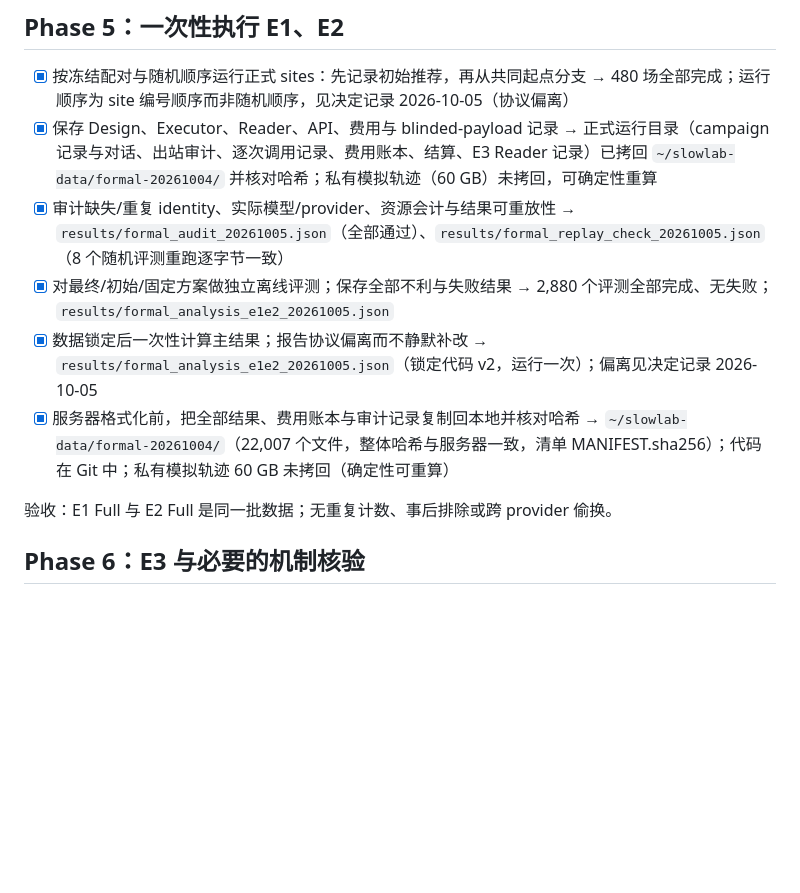
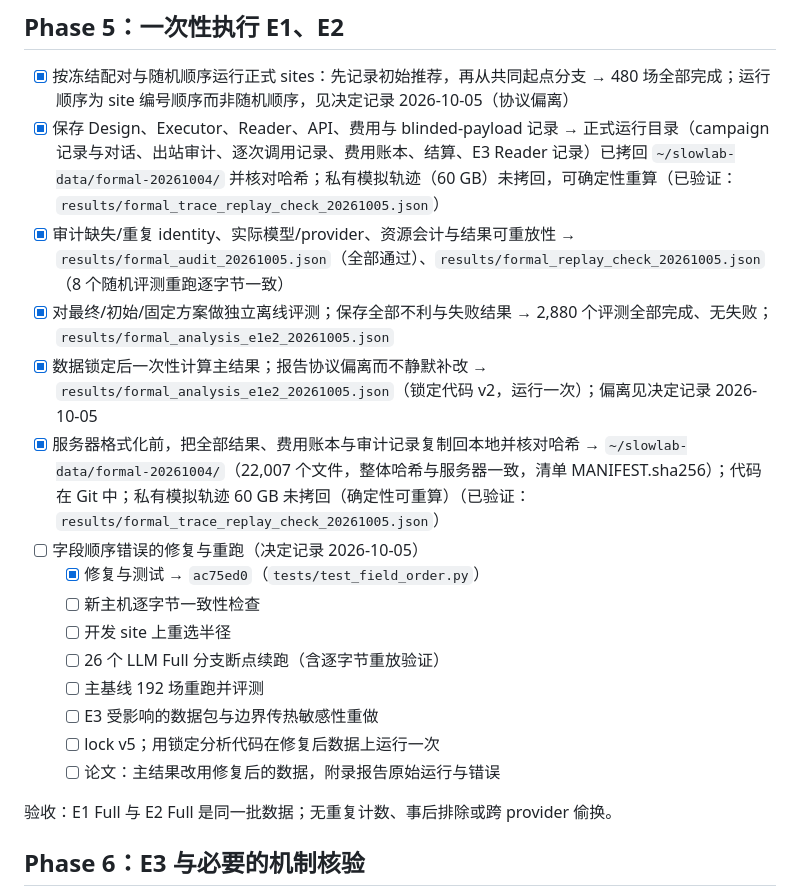
Before and after one commit to dingningpei/slowlab-benchmark, a Markdown page: TODO.md, the part around the change. GitHub-like rendering; blank space fills up the shorter version.

```diff
--- a/TODO.md
+++ b/TODO.md
@@ -66,11 +66,20 @@
 ## Phase 5：一次性执行 E1、E2
 
 - [x] 按冻结配对与随机顺序运行正式 sites：先记录初始推荐，再从共同起点分支 → 480 场全部完成；运行顺序为 site 编号顺序而非随机顺序，见决定记录 2026-10-05（协议偏离）
-- [x] 保存 Design、Executor、Reader、API、费用与 blinded-payload 记录 → 正式运行目录（campaign 记录与对话、出站审计、逐次调用记录、费用账本、结算、E3 Reader 记录）已拷回 `~/slowlab-data/formal-20261004/` 并核对哈希；私有模拟轨迹（60 GB）未拷回，可确定性重算
+- [x] 保存 Design、Executor、Reader、API、费用与 blinded-payload 记录 → 正式运行目录（campaign 记录与对话、出站审计、逐次调用记录、费用账本、结算、E3 Reader 记录）已拷回 `~/slowlab-data/formal-20261004/` 并核对哈希；私有模拟轨迹（60 GB）未拷回，可确定性重算（已验证：`results/formal_trace_replay_check_20261005.json`）
 - [x] 审计缺失/重复 identity、实际模型/provider、资源会计与结果可重放性 → `results/formal_audit_20261005.json`（全部通过）、`results/formal_replay_check_20261005.json`（8 个随机评测重跑逐字节一致）
 - [x] 对最终/初始/固定方案做独立离线评测；保存全部不利与失败结果 → 2,880 个评测全部完成、无失败；`results/formal_analysis_e1e2_20261005.json`
 - [x] 数据锁定后一次性计算主结果；报告协议偏离而不静默补改 → `results/formal_analysis_e1e2_20261005.json`（锁定代码 v2，运行一次）；偏离见决定记录 2026-10-05
-- [x] 服务器格式化前，把全部结果、费用账本与审计记录复制回本地并核对哈希 → `~/slowlab-data/formal-20261004/`（22,007 个文件，整体哈希与服务器一致，清单 MANIFEST.sha256）；代码在 Git 中；私有模拟轨迹 60 GB 未拷回（确定性可重算）
+- [x] 服务器格式化前，把全部结果、费用账本与审计记录复制回本地并核对哈希 → `~/slowlab-data/formal-20261004/`（22,007 个文件，整体哈希与服务器一致，清单 MANIFEST.sha256）；代码在 Git 中；私有模拟轨迹 60 GB 未拷回（确定性可重算）（已验证：`results/formal_trace_replay_check_20261005.json`）
+- [ ] 字段顺序错误的修复与重跑（决定记录 2026-10-05）
+  - [x] 修复与测试 → `ac75ed0`（`tests/test_field_order.py`）
+  - [ ] 新主机逐字节一致性检查
+  - [ ] 开发 site 上重选半径
+  - [ ] 26 个 LLM Full 分支断点续跑（含逐字节重放验证）
+  - [ ] 主基线 192 场重跑并评测
+  - [ ] E3 受影响的数据包与边界传热敏感性重做
+  - [ ] lock v5；用锁定分析代码在修复后数据上运行一次
+  - [ ] 论文：主结果改用修复后的数据，附录报告原始运行与错误
 
 验收：E1 Full 与 E2 Full 是同一批数据；无重复计数、事后排除或跨 provider 偷换。
 
```
Also changed, not shown: RESEARCH_PLAN.md (+2 -0 lines).
